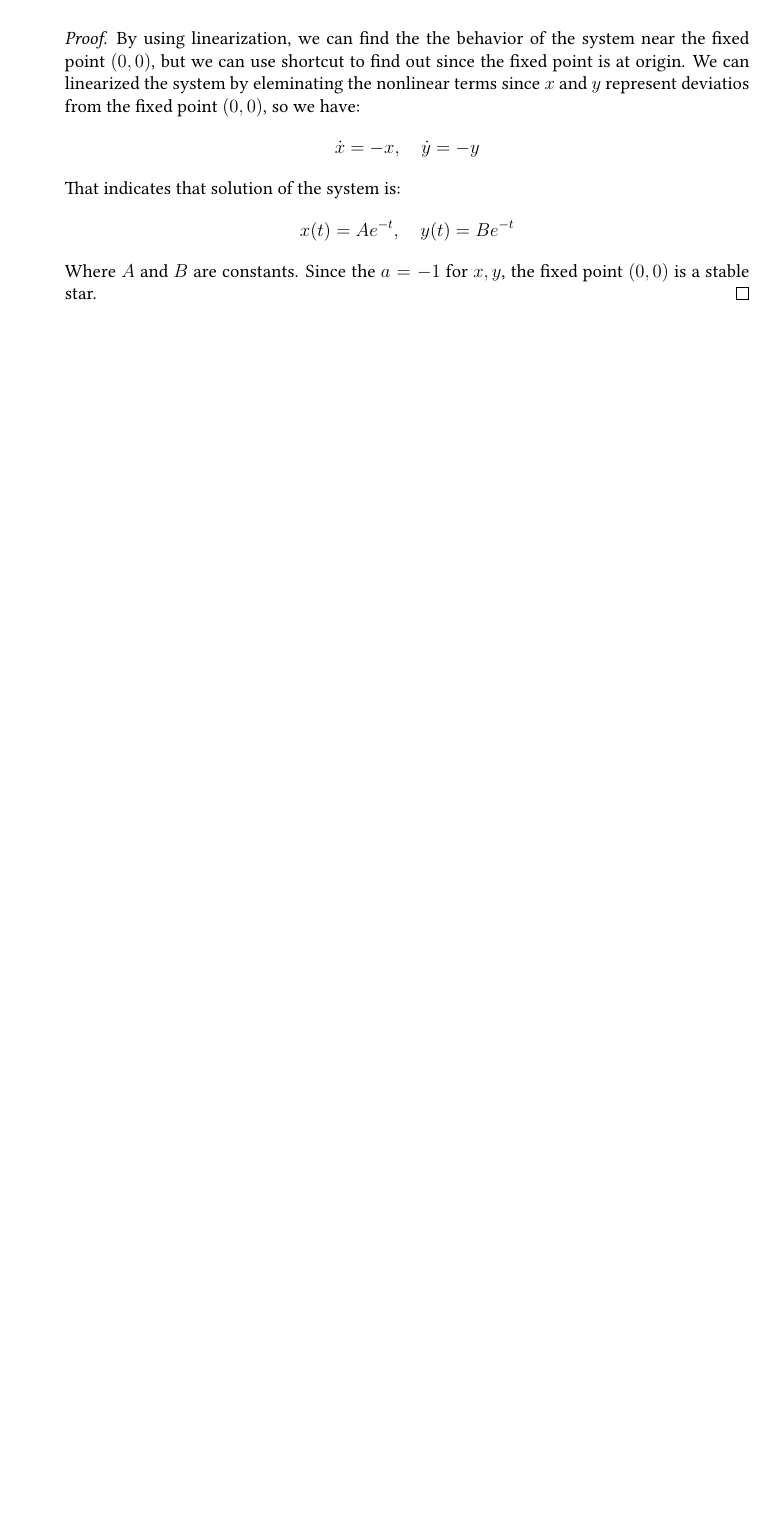
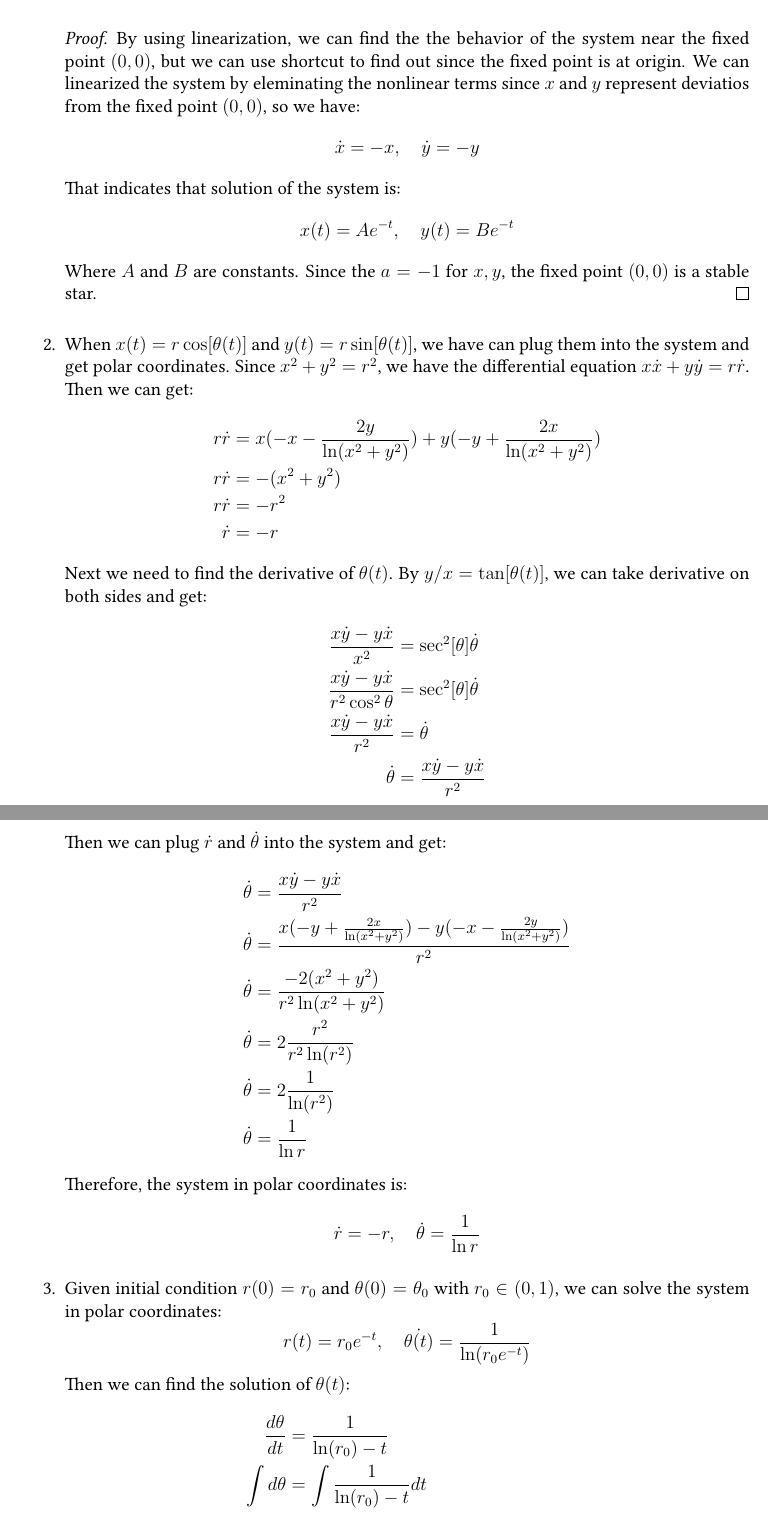
Before and after one commit to Tu-Zhenzhao/Math415, a LaTeX problem sheet (hw06/hw06.tex): part of page 5 of 5 before the commit and two parts of pages 6 and 7 of 7 after it, the two joined at a grey line, cut so that both start at the same text, the shorter picture padded with empty space. Compiled offline with pdfLaTeX.

Commit message:
hw6 finished

```diff
--- a/hw06/hw06.tex
+++ b/hw06/hw06.tex
@@ -256,3 +268,39 @@ Consider the cartesian system
 			\[ x(t) = Ae^{-t}, \quad y(t) = Be^{-t} \]
 			Where $A$ and $B$ are constants. Since the $a=-1$ for $x,y$, the fixed point $(0,0)$ is a stable star.
 		\end{proof}
+
+\item When $x(t)=r\cos[\theta(t)]$ and $y(t)=r\sin[\theta(t)]$, we have can plug them into the system and get polar coordinates. Since $x^2+y^2=r^2$, we have the differential equation $x\dot{x}+y\dot{y}=r\dot{r}$. Then we can get:
+				\begin{align*}
+					r\dot{r} &= x(-x-\frac{2y}{\ln(x^2+y^2)})+y(-y+\frac{2x}{\ln(x^2+y^2)}) \\
+					r\dot{r} &= -(x^2+y^2) \\
+					r\dot{r} &= -r^2 \\
+					\dot{r} &= -r
+				\end{align*}
+	Next we need to find the derivative of $\theta(t)$. By $y/x=\tan[\theta(t)]$, we can take derivative on both sides and get:
+	\begin{align*}
+		\frac{x\dot{y}-y\dot{x}}{x^2} &= \sec^2[\theta]\dot{\theta} \\
+		\frac{x\dot{y}-y\dot{x}}{r^2\cos^{2}\theta} &= \sec^2[\theta]\dot{\theta} \\
+		\frac{x\dot{y}-y\dot{x}}{r^2} &= \dot{\theta} \\
+		\dot{\theta} &= \frac{x\dot{y}-y\dot{x}}{r^2}
+	\end{align*}
+	Then we can plug $\dot{r}$ and $\dot{\theta}$ into the system and get:
+	   \begin{align*}
+						 \dot{\theta} &= \frac{x\dot{y}-y\dot{x}}{r^2} \\
+						 \dot{\theta} &= \frac{x(-y+\frac{2x}{\ln(x^2+y^2)})-y(-x-\frac{2y}{\ln(x^2+y^2)})}{r^2} \\
+						 \dot{\theta} &= \frac{-2(x^2+y^2)}{r^2\ln(x^2+y^2)} \\
+						 \dot{\theta} &= 2\frac{r^2}{r^2\ln(r^2)} \\
+						 \dot{\theta} &= 2\frac{1}{\ln(r^2)} \\
+						 \dot{\theta} &= \frac{1}{\ln r}
+		\end{align*}
+	Therefore, the system in polar coordinates is:
+	\[ \dot{r} = -r, \quad \dot{\theta} = \frac{1}{\ln r} \]
+
+	\item Given initial condition $r(0)=r_0$ and $\theta(0)=\theta_0$ with $r_0 \in (0,1)$, we can solve the system in polar coordinates:
+					\[ r(t) = r_0e^{-t}, \quad \dot{\theta(t)} = \frac{1}{\ln(r_0e^{-t})} \]
+	Then we can find the solution of $\theta(t)$:
+	\begin{align*}
+		\frac{d\theta}{dt} &= \frac{1}{\ln(r_0)-t} \\
+		\int d\theta &= \int \frac{1}{\ln(r_0)-t} dt \\
+		\theta(t) &= \ln(t-\ln(r_0))+C \\
+		\theta(t) &= \theta_0-\ln(-\ln(r_0)) + \ln(t-\ln(r_0))
+	\end{align*}
```
Also changed, not shown: hw06/3a.jpeg (added), hw06/3b.jpeg (added), hw06/hw06.tex (17 more changed lines), 1 other file.
